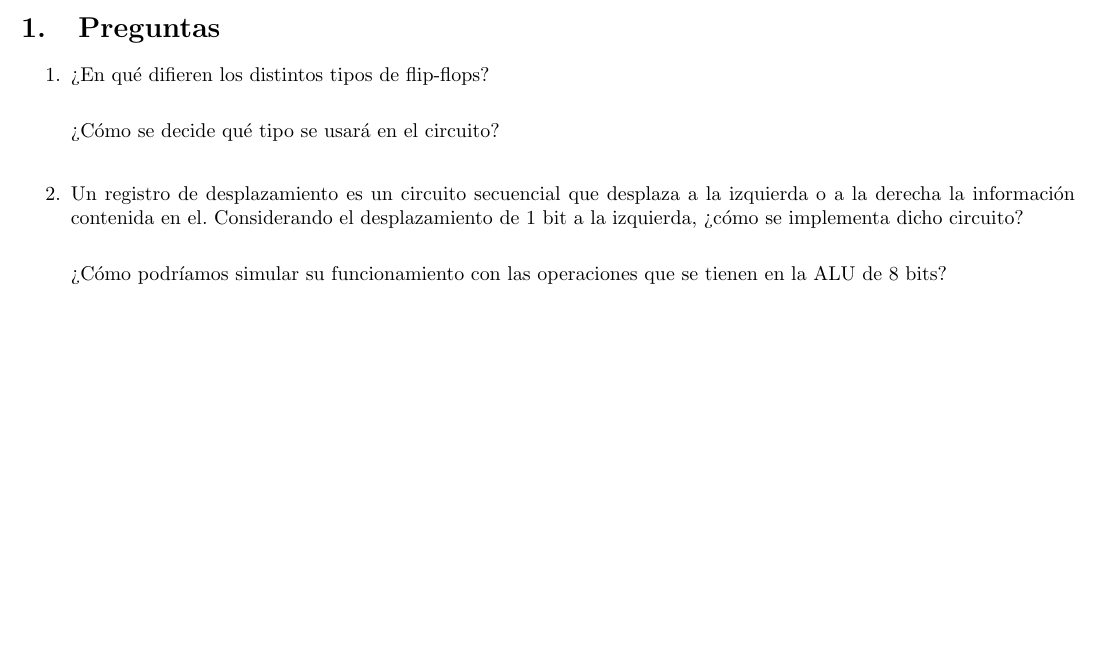
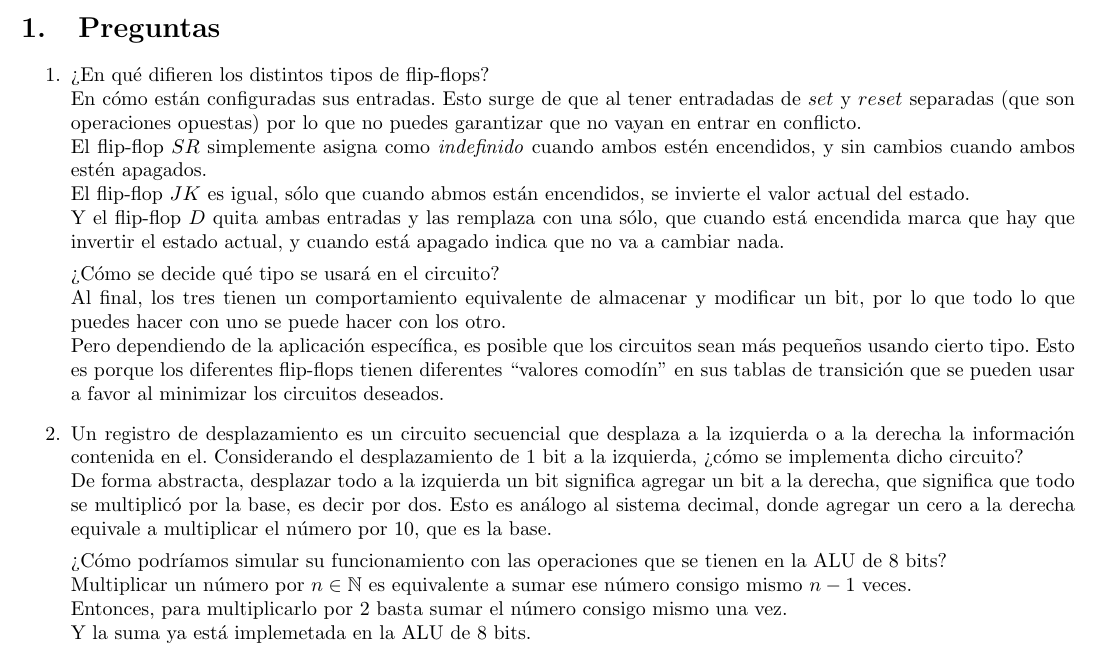
Before and after one commit to organizacionyarquitectura/Practica5, a LaTeX document (Readme.tex): part of the page, cut so that both start at the same text, the shorter picture padded with empty space. Compiled offline with pdfLaTeX.

Commit message:
Terminando las preguntas

```diff
--- a/Readme.tex
+++ b/Readme.tex
@@ -6,6 +6,7 @@
 
 % Símbolos
 \usepackage{amsmath}
+\usepackage{amssymb}
 
 %Imágenes
 \usepackage{graphicx}
@@ -36,16 +37,50 @@
         %1
         \item
             ¿En qué difieren los distintos tipos de flip-flops?\\
+            En cómo están configuradas sus entradas. Esto surge de que al tener
+            entradadas de $set$ y $reset$ separadas (que son operaciones
+            opuestas) por lo que no puedes garantizar que no vayan en entrar
+            en conflicto. \\
+            El flip-flop $SR$ simplemente asigna como \textit{indefinido} cuando
+            ambos estén encendidos, y sin cambios cuando ambos estén apagados. \\
+            El flip-flop $JK$ es igual, sólo que cuando abmos están encendidos,
+            se invierte el valor actual del estado.\\
+            Y el flip-flop $D$ quita ambas entradas y las remplaza con una sólo,
+            que cuando está encendida marca que hay que invertir el estado
+            actual, y cuando está apagado indica que no va a cambiar nada.
 
 
             ¿Cómo se decide qué tipo se usará en el circuito?\\
+            Al final, los tres tienen un comportamiento equivalente de almacenar
+            y modificar un bit, por lo que todo lo que puedes hacer con uno se
+            puede hacer con los otro.\\
+            Pero dependiendo de la aplicación específica, es posible que
+            los circuitos sean más pequeños usando cierto tipo. Esto es porque
+            los diferentes flip-flops tienen diferentes ``valores comodín'' en
+            sus tablas de transición que se pueden usar a favor al minimizar los
+            circuitos deseados.
 
 
         %2
 		\item
-        Un registro de desplazamiento es un circuito secuencial que desplaza a la izquierda o a la derecha la información contenida en el. Considerando el desplazamiento de 1 bit a la izquierda, ¿cómo se implementa dicho circuito?\\
+            Un registro de desplazamiento es un circuito secuencial que
+            desplaza a la izquierda o a la derecha la información contenida en
+            el.
+            Considerando el desplazamiento de 1 bit a la izquierda, ¿cómo se
+            implementa dicho circuito?\\
+            De forma abstracta, desplazar todo a la izquierda un bit significa
+            agregar un bit a la derecha, que significa que todo se multiplicó
+            por la base, es decir por dos. Esto es análogo al sistema decimal,
+            donde agregar un cero a la derecha equivale a multiplicar el número
+            por 10, que es la base.
 
-        ¿Cómo podríamos simular su funcionamiento con las operaciones que se tienen en la ALU de 8 bits? \\
+            ¿Cómo podríamos simular su funcionamiento con las operaciones que se
+            tienen en la ALU de 8 bits? \\
+            Multiplicar un número por $n \in \mathbb{N}$ es equivalente a sumar ese
+            número consigo mismo $n-1$ veces. \\
+            Entonces, para multiplicarlo por 2 basta sumar el número consigo
+            mismo una vez. \\
+            Y la suma ya está implemetada en la ALU de 8 bits.
 
 
     \end{enumerate}
```
Also changed, not shown: Readme.pdf (added).
